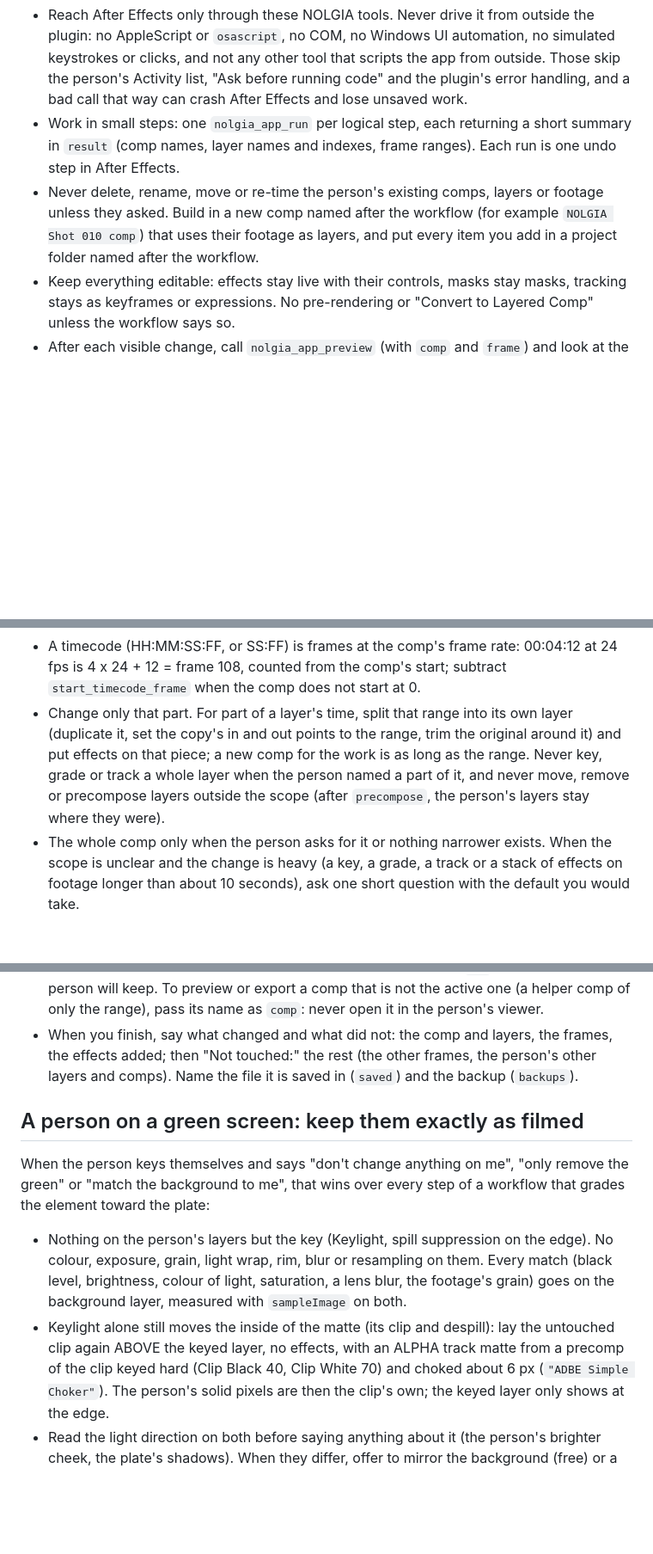
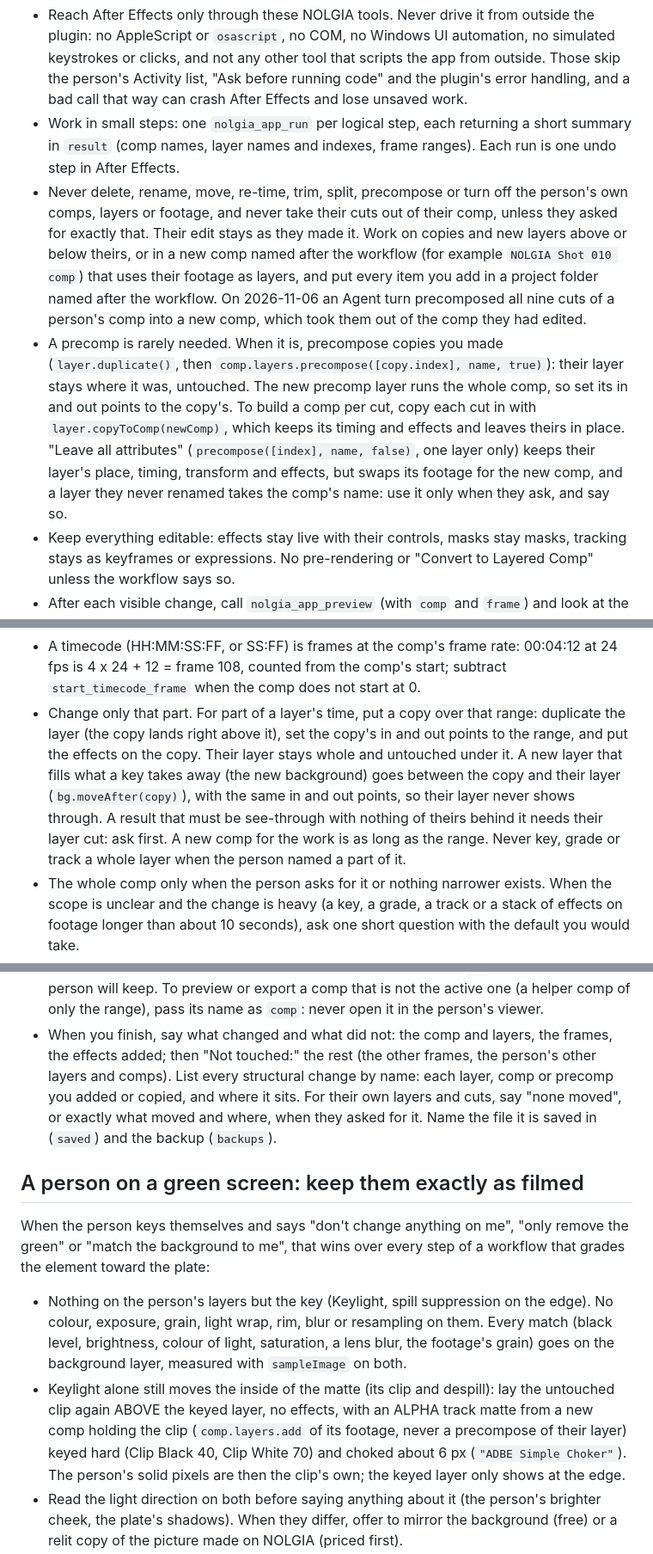
Before and after one commit to nolgiainc/nolgia-adobe, a Markdown page: presets/after-effects/_common.md, 3 parts joined by grey strips. Shown at 86% size. GitHub-like rendering; blank space fills up the shorter version.

Commit message:
presets/after-effects/_common.md: the rules as nolgia-api #1504 serves them (never restructure the person's layers or cuts) (#13)
Co-authored-by: coffeepizza <louieknows@gmail.com>

```diff
--- a/presets/after-effects/_common.md
+++ b/presets/after-effects/_common.md
@@ -48,10 +48,25 @@ for `nolgia_app_run` is ExtendScript.
 - Work in small steps: one `nolgia_app_run` per logical step, each returning a
   short summary in `result` (comp names, layer names and indexes, frame
   ranges). Each run is one undo step in After Effects.
-- Never delete, rename, move or re-time the person's existing comps, layers or
-  footage unless they asked. Build in a new comp named after the workflow (for
-  example `NOLGIA Shot 010 comp`) that uses their footage as layers, and put
-  every item you add in a project folder named after the workflow.
+- Never delete, rename, move, re-time, trim, split, precompose or turn off the
+  person's own comps, layers or footage, and never take their cuts out of their
+  comp, unless they asked for exactly that. Their edit stays as they made it.
+  Work on copies and new layers above or below theirs, or in a new comp named
+  after the workflow (for example `NOLGIA Shot 010 comp`) that uses their
+  footage as layers, and put every item you add in a project folder named after
+  the workflow. On 2026-11-06 an Agent turn precomposed all nine cuts of a
+  person's comp into a new comp, which took them out of the comp they had
+  edited.
+- A precomp is rarely needed. When it is, precompose copies you made
+  (`layer.duplicate()`, then `comp.layers.precompose([copy.index], name, true)`):
+  their layer stays where it was, untouched. The new precomp layer runs the
+  whole comp, so set its in and out points to the copy's. To build a comp per
+  cut, copy each cut in with `layer.copyToComp(newComp)`, which keeps its
+  timing and effects and leaves theirs in place. "Leave all attributes"
+  (`precompose([index], name, false)`, one layer only) keeps their layer's
+  place, timing, transform and effects, but swaps its footage for the new comp,
+  and a layer they never renamed takes the comp's name: use it only when they
+  ask, and say so.
 - Keep everything editable: effects stay live with their controls, masks stay
   masks, tracking stays as keyframes or expressions. No pre-rendering or
   "Convert to Layered Comp" unless the workflow says so.
@@ -80,13 +95,16 @@ for `nolgia_app_run` is ExtendScript.
 - A timecode (HH:MM:SS:FF, or SS:FF) is frames at the comp's frame rate:
   00:04:12 at 24 fps is 4 x 24 + 12 = frame 108, counted from the comp's
   start; subtract `start_timecode_frame` when the comp does not start at 0.
-- Change only that part. For part of a layer's time, split that range into its
-  own layer (duplicate it, set the copy's in and out points to the range, trim
-  the original around it) and put effects on that piece; a new comp for the
-  work is as long as the range. Never key, grade or track a whole layer when
-  the person named a part of it, and never move, remove or precompose layers
-  outside the scope (after `precompose`, the person's layers stay where they
-  were).
+- Change only that part. For part of a layer's time, put a copy over that
+  range: duplicate the layer (the copy lands right above it), set the copy's in
+  and out points to the range, and put the effects on the copy. Their layer
+  stays whole and untouched under it. A new layer that fills what a key takes
+  away (the new background) goes between the copy and their layer
+  (`bg.moveAfter(copy)`), with the same in and out points, so their layer never
+  shows through. A result that must be see-through with nothing of theirs
+  behind it needs their layer cut: ask first. A new comp for the work is as long
+  as the range. Never key, grade or track a whole layer when the person named a
+  part of it.
 - The whole comp only when the person asks for it or nothing narrower exists.
   When the scope is unclear and the change is heavy (a key, a grade, a track or
   a stack of effects on footage longer than about 10 seconds), ask one short
@@ -105,8 +123,11 @@ for `nolgia_app_run` is ExtendScript.
   `comp`: never open it in the person's viewer.
 - When you finish, say what changed and what did not: the comp and layers, the
   frames, the effects added; then "Not touched:" the rest (the other frames,
-  the person's other layers and comps). Name the file it is saved in (`saved`)
-  and the backup (`backups`).
+  the person's other layers and comps). List every structural change by name:
+  each layer, comp or precomp you added or copied, and where it sits. For their
+  own layers and cuts, say "none moved", or exactly what moved and where, when
+  they asked for it. Name the file it is saved in (`saved`) and the backup
+  (`backups`).
 
 ## A person on a green screen: keep them exactly as filmed
 
@@ -121,7 +142,8 @@ of a workflow that grades the element toward the plate:
   with `sampleImage` on both.
 - Keylight alone still moves the inside of the matte (its clip and despill):
   lay the untouched clip again ABOVE the keyed layer, no effects, with an
-  ALPHA track matte from a precomp of the clip keyed hard (Clip Black 40, Clip
+  ALPHA track matte from a new comp holding the clip (`comp.layers.add` of its
+  footage, never a precompose of their layer) keyed hard (Clip Black 40, Clip
   White 70) and choked about 6 px (`"ADBE Simple Choker"`). The person's solid
   pixels are then the clip's own; the keyed layer only shows at the edge.
 - Read the light direction on both before saying anything about it (the
```
Also changed, not shown: other parts of presets/after-effects/_common.md (+5 -1 lines).
